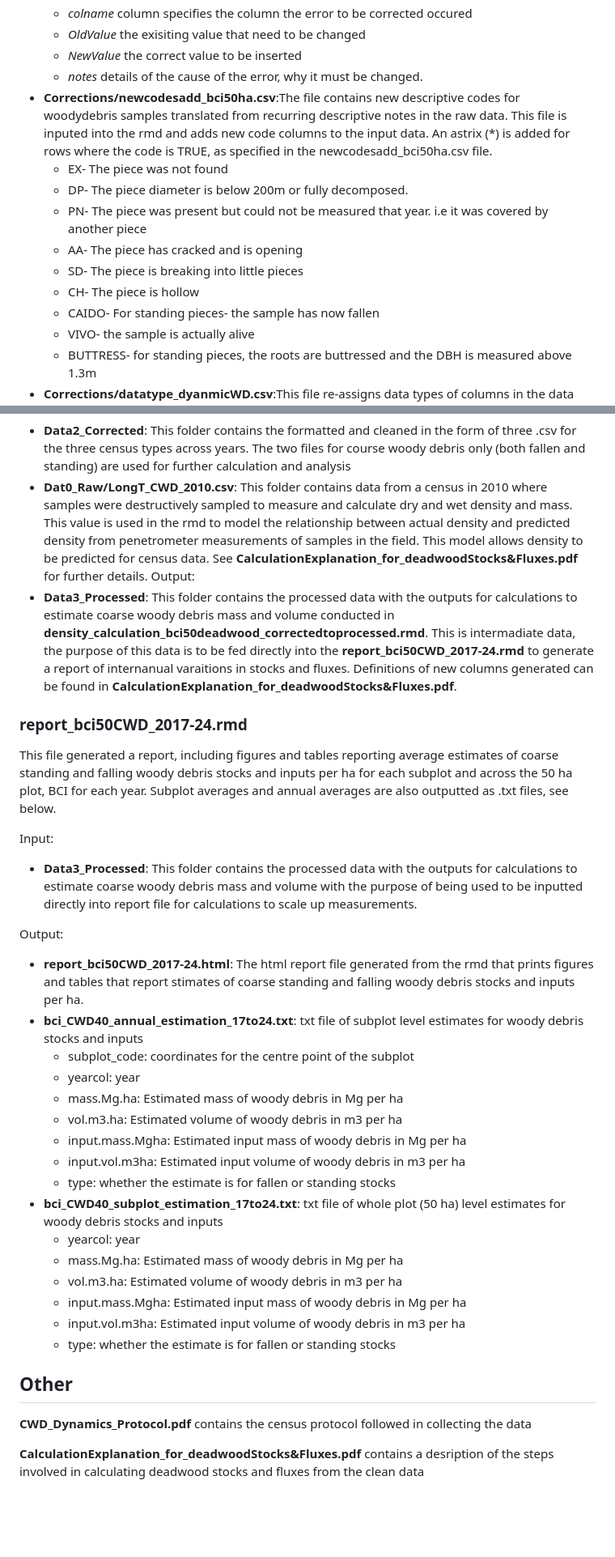
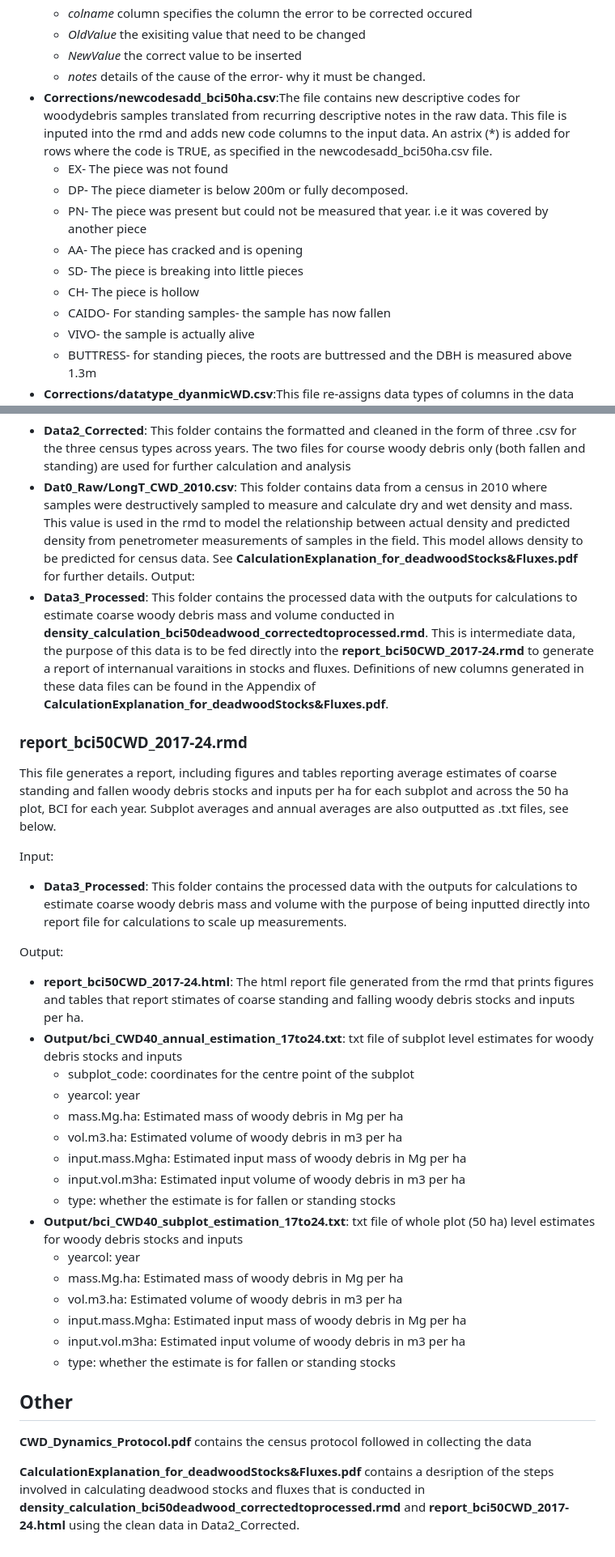
Before and after one commit to PitcherFfionLily/WoodyDebris-DataPipeline, a Markdown page: README.md, 2 parts joined by grey strips. Shown: that part at 81% size. Rendered like a GitHub page; blank space fills up the shorter version.

```diff
--- a/README.md
+++ b/README.md
@@ -52,7 +52,7 @@ Input:
   - *colname* column specifies the column the error to be corrected occured
   - *OldValue* the exisiting value that need to be changed
   - *NewValue* the correct value to be inserted
-  - *notes* details of the cause of the error, why it must be changed.
+  - *notes* details of the cause of the error- why it must be changed.
 - **Corrections/newcodesadd_bci50ha.csv**:The file contains new descriptive codes for woodydebris samples translated from recurring descriptive notes in the raw data. This file is inputed into the rmd and adds new code columns to the input data. An astrix (*) is added for rows where the code is TRUE, as specified in the newcodesadd_bci50ha.csv file.
   - EX- The piece was not found
   - DP- The piece diameter is below 200m or fully decomposed.
@@ -60,7 +60,7 @@ Input:
   - AA- The piece has cracked and is opening
   - SD- The piece is breaking into little pieces
   - CH- The piece is hollow
-  - CAIDO- For standing pieces- the sample has now fallen
+  - CAIDO- For standing samples- the sample has now fallen
   - VIVO- the sample is actually alive
   - BUTTRESS- for standing pieces, the roots are buttressed and the DBH is measured above 1.3m
 - **Corrections/datatype_dyanmicWD.csv**:This file re-assigns data types of columns in the data across years. This ensures data is treated correctly and consistent across years so data can be merged correctly. This file is inputed into the rmd and formats the data into the correct data type.
@@ -76,18 +76,18 @@ Input:
 - **Data2_Corrected**: This folder contains the formatted and cleaned in the form of three .csv for the three census types across years. The two files for course woody debris only (both fallen and standing) are used for further calculation and analysis
 - **Dat0_Raw/LongT_CWD_2010.csv**: This folder contains data from a census in 2010 where samples were destructively sampled to measure and calculate dry and wet density and mass. This value is used in the rmd to model the relationship between actual density and predicted density from penetrometer measurements of samples in the field. This model allows density to be predicted for census data. See **CalculationExplanation_for_deadwoodStocks&Fluxes.pdf** for further details.
 Output:
-- **Data3_Processed**: This folder contains the processed data with the outputs for calculations to estimate coarse woody debris mass and volume conducted in **density_calculation_bci50deadwood_correctedtoprocessed.rmd**. This is intermadiate data, the purpose of this data is to be fed directly into the **report_bci50CWD_2017-24.rmd** to generate a report of internanual varaitions in stocks and fluxes. Definitions of new columns generated can be found in **CalculationExplanation_for_deadwoodStocks&Fluxes.pdf**.
+- **Data3_Processed**: This folder contains the processed data with the outputs for calculations to estimate coarse woody debris mass and volume conducted in **density_calculation_bci50deadwood_correctedtoprocessed.rmd**. This is intermediate data, the purpose of this data is to be fed directly into the **report_bci50CWD_2017-24.rmd** to generate a report of internanual varaitions in stocks and fluxes. Definitions of new columns generated in these data files can be found in the Appendix of **CalculationExplanation_for_deadwoodStocks&Fluxes.pdf**.
 
 ### **report_bci50CWD_2017-24.rmd**
 
-This file generated a report, including figures and tables reporting average estimates of coarse standing and falling woody debris stocks and inputs per ha for each subplot and across the 50 ha plot, BCI for each year. Subplot averages and annual averages are also outputted as .txt files, see below.
+This file generates a report, including figures and tables reporting average estimates of coarse standing and fallen woody debris stocks and inputs per ha for each subplot and across the 50 ha plot, BCI for each year. Subplot averages and annual averages are also outputted as .txt files, see below.
 
 Input:
-- **Data3_Processed**: This folder contains the processed data with the outputs for calculations to estimate coarse woody debris mass and volume with the purpose of being used to be inputted directly into report file for calculations to scale up measurements.
+- **Data3_Processed**: This folder contains the processed data with the outputs for calculations to estimate coarse woody debris mass and volume with the purpose of being inputted directly into report file for calculations to scale up measurements.
 
 Output:
 - **report_bci50CWD_2017-24.html**: The html report file generated from the rmd that prints figures and tables that report stimates of coarse standing and falling woody debris stocks and inputs per ha.
-- **bci_CWD40_annual_estimation_17to24.txt**: txt file of subplot level estimates for woody debris stocks and inputs
+- **Output/bci_CWD40_annual_estimation_17to24.txt**: txt file of subplot level estimates for woody debris stocks and inputs
     - subplot_code: coordinates for the centre point of the subplot
     - yearcol: year
     - mass.Mg.ha: Estimated mass of woody debris in Mg per ha
@@ -95,7 +95,7 @@ Output:
     - input.mass.Mgha: Estimated input mass of woody debris in Mg per ha
     - input.vol.m3ha: Estimated input volume of woody debris in m3 per ha
     - type: whether the estimate is for fallen or standing stocks
-- **bci_CWD40_subplot_estimation_17to24.txt**: txt file of whole plot (50 ha) level estimates for woody debris stocks and inputs
+- **Output/bci_CWD40_subplot_estimation_17to24.txt**: txt file of whole plot (50 ha) level estimates for woody debris stocks and inputs
     - yearcol: year
     - mass.Mg.ha: Estimated mass of woody debris in Mg per ha
     - vol.m3.ha: Estimated volume of woody debris in m3 per ha
@@ -107,4 +107,4 @@ Output:
 
 **CWD_Dynamics_Protocol.pdf** contains the census protocol followed in collecting the data
 
-**CalculationExplanation_for_deadwoodStocks&Fluxes.pdf** contains a desription of the steps involved in calculating deadwood stocks and fluxes from the clean data
+**CalculationExplanation_for_deadwoodStocks&Fluxes.pdf** contains a desription of the steps involved in calculating deadwood stocks and fluxes that is conducted in **density_calculation_bci50deadwood_correctedtoprocessed.rmd** and **report_bci50CWD_2017-24.html** using the clean data in Data2_Corrected.
```
Also changed, not shown: other parts of README.md (+6 -6 lines).
